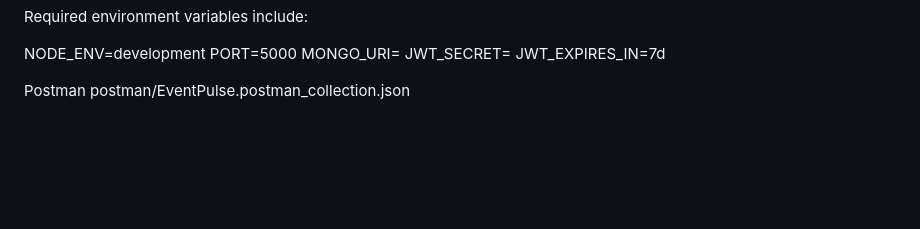
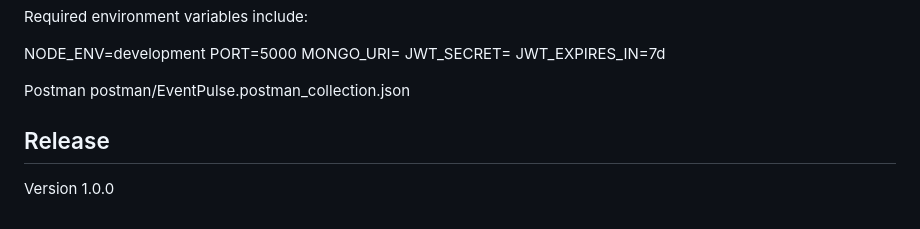
Before and after one commit to malakazzam2009-alt/30907081204004-EventPulse, a Markdown page: README.md, the part around the change. Drawn GitHub-style; blank space fills up the shorter version.

Commit message:
docs: prepare release v1.0.0

```diff
--- a/README.md
+++ b/README.md
@@ -242,3 +242,7 @@ JWT_EXPIRES_IN=7d
 
 Postman
 postman/EventPulse.postman_collection.json
+
+## Release
+
+Version 1.0.0
```
